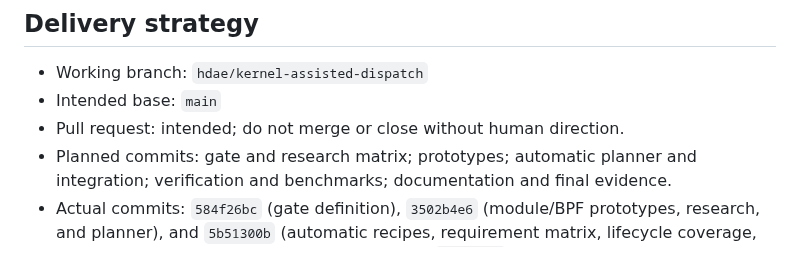
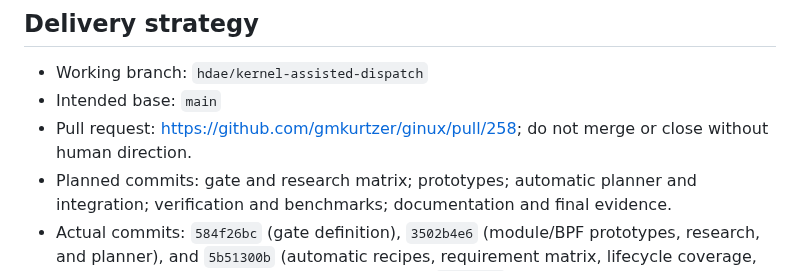
Before and after one commit to gmkurtzer/ginux, a Markdown page: hdae/gates-todo/16-kernel-assisted-dispatch.md, the part around one of its changes. Drawn GitHub-style.

Commit message:
Record Gate 16 pull request
Signed-off-by: Gregory M. Kurtzer <gmkurtzer@gmail.com>

```diff
--- a/hdae/gates-todo/16-kernel-assisted-dispatch.md
+++ b/hdae/gates-todo/16-kernel-assisted-dispatch.md
@@ -201,7 +201,8 @@ ptrace, a module, or another dispatcher.
 
 - Working branch: `hdae/kernel-assisted-dispatch`
 - Intended base: `main`
-- Pull request: intended; do not merge or close without human direction.
+- Pull request: https://github.com/gmkurtzer/ginux/pull/258; do not merge or
+  close without human direction.
 - Planned commits: gate and research matrix; prototypes; automatic planner and
   integration; verification and benchmarks; documentation and final evidence.
 - Actual commits: `584f26bc` (gate definition), `3502b4e6` (module/BPF
```
Also changed, not shown: other parts of hdae/gates-todo/16-kernel-assisted-dispatch.md (+1 -1 lines), hdae/STATUS.md (+3 -2 lines).
